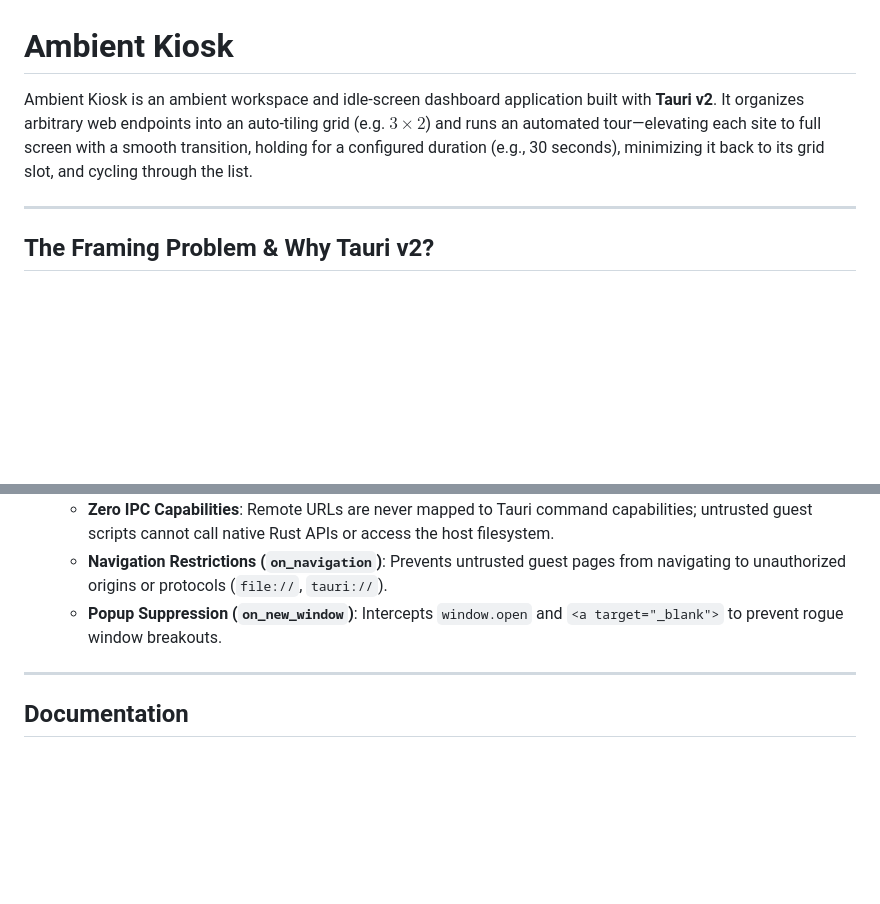
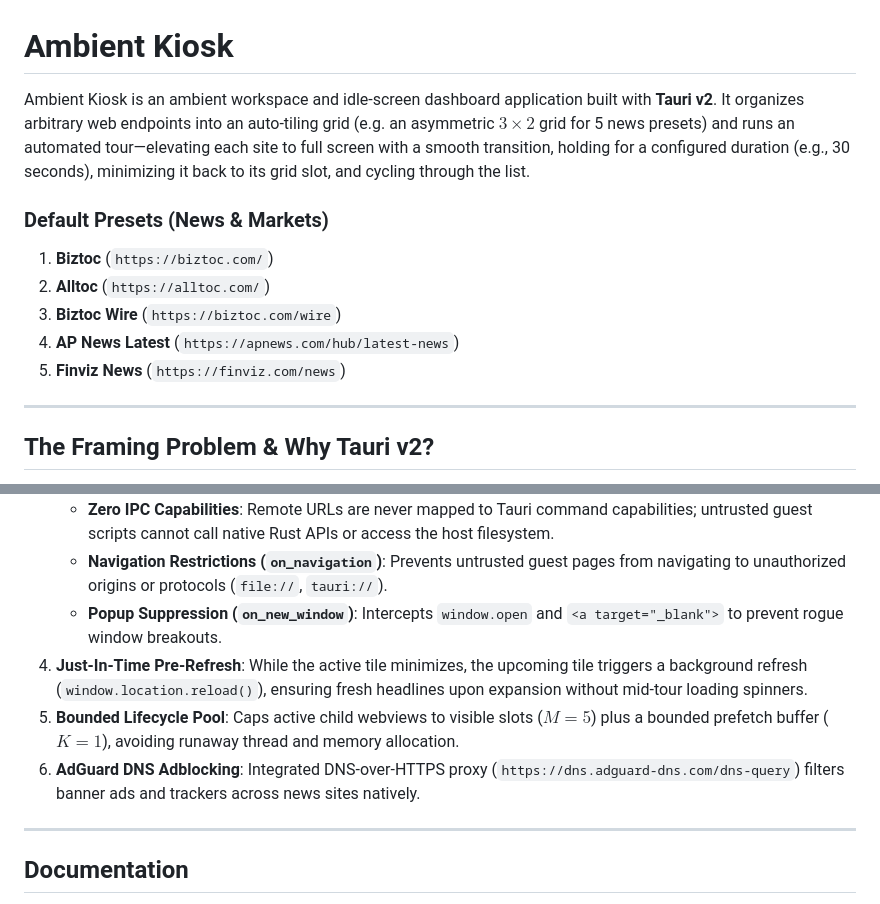
Before and after one commit to thejjw/ambient-kiosk, a Markdown page: README.md, 2 parts joined by grey strips. Rendered like a GitHub page; blank space fills up the shorter version.

Commit message:
docs: update architecture and plan with presets, pre-refresh, and adblocking dns

```diff
--- a/README.md
+++ b/README.md
@@ -1,6 +1,13 @@
 # Ambient Kiosk
 
-Ambient Kiosk is an ambient workspace and idle-screen dashboard application built with **Tauri v2**. It organizes arbitrary web endpoints into an auto-tiling grid (e.g. $3 \times 2$) and runs an automated tour—elevating each site to full screen with a smooth transition, holding for a configured duration (e.g., 30 seconds), minimizing it back to its grid slot, and cycling through the list.
+Ambient Kiosk is an ambient workspace and idle-screen dashboard application built with **Tauri v2**. It organizes arbitrary web endpoints into an auto-tiling grid (e.g. an asymmetric $3 \times 2$ grid for 5 news presets) and runs an automated tour—elevating each site to full screen with a smooth transition, holding for a configured duration (e.g., 30 seconds), minimizing it back to its grid slot, and cycling through the list.
+
+### Default Presets (News & Markets)
+1. **Biztoc** (`https://biztoc.com/`)
+2. **Alltoc** (`https://alltoc.com/`)
+3. **Biztoc Wire** (`https://biztoc.com/wire`)
+4. **AP News Latest** (`https://apnews.com/hub/latest-news`)
+5. **Finviz News** (`https://finviz.com/news`)
 
 ---
 
@@ -20,7 +27,9 @@ Instead of using `<iframe>` tags or stripping HTTP security headers via fragile
    * **Zero IPC Capabilities**: Remote URLs are never mapped to Tauri command capabilities; untrusted guest scripts cannot call native Rust APIs or access the host filesystem.
    * **Navigation Restrictions (`on_navigation`)**: Prevents untrusted guest pages from navigating to unauthorized origins or protocols (`file://`, `tauri://`).
    * **Popup Suppression (`on_new_window`)**: Intercepts `window.open` and `<a target="_blank">` to prevent rogue window breakouts.
-
+4. **Just-In-Time Pre-Refresh**: While the active tile minimizes, the upcoming tile triggers a background refresh (`window.location.reload()`), ensuring fresh headlines upon expansion without mid-tour loading spinners.
+5. **Bounded Lifecycle Pool**: Caps active child webviews to visible slots ($M = 5$) plus a bounded prefetch buffer ($K = 1$), avoiding runaway thread and memory allocation.
+6. **AdGuard DNS Adblocking**: Integrated DNS-over-HTTPS proxy (`https://dns.adguard-dns.com/dns-query`) filters banner ads and trackers across news sites natively.
 ---
 
 ## Documentation
```
Also changed, not shown: docs/ARCHITECTURE.md (+123 -80 lines), docs/IMPLEMENTATION_PLAN.md (+51 -30 lines).
